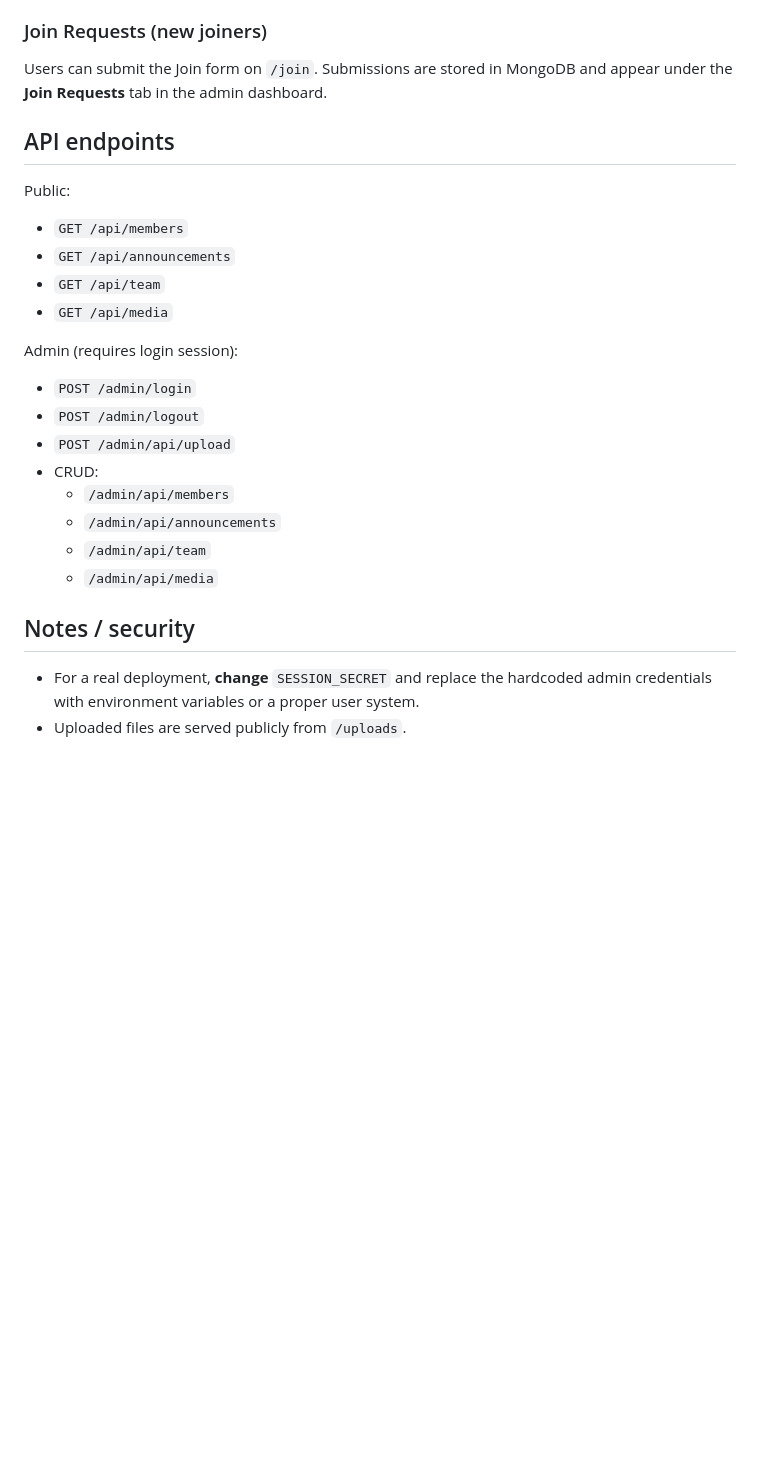
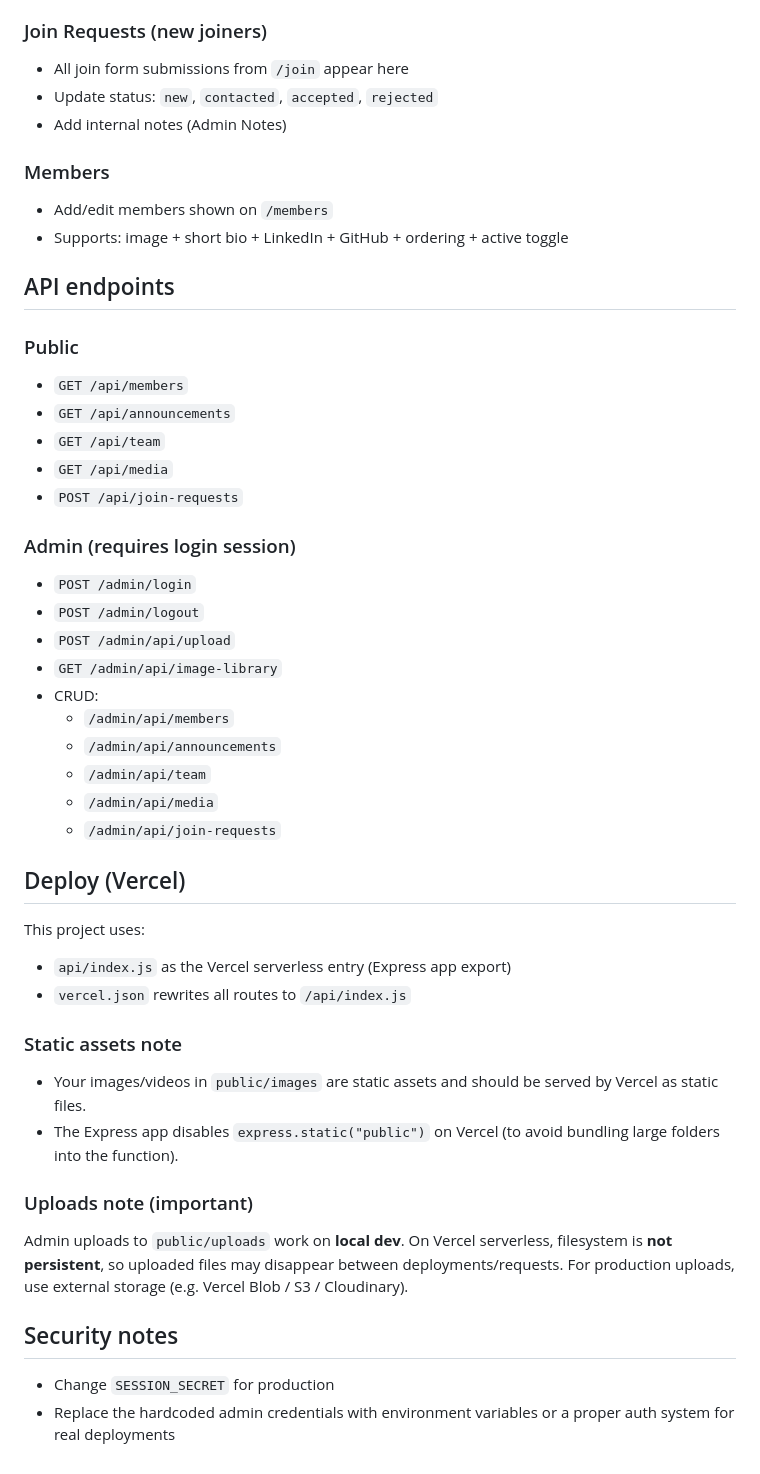
Before and after one commit to Niranjjith/Nexs-Hub, a Markdown page: README.md, the part around one of its changes. GitHub-like rendering; blank space fills up the shorter version.

```diff
--- a/README.md
+++ b/README.md
@@ -119,29 +150,57 @@ Basic add/edit/delete with inline dialogs.
 
 ### Join Requests (new joiners)
 
-Users can submit the Join form on `/join`. Submissions are stored in MongoDB and appear under the **Join Requests** tab in the admin dashboard.
+- All join form submissions from `/join` appear here
+- Update status: `new`, `contacted`, `accepted`, `rejected`
+- Add internal notes (Admin Notes)
+
+### Members
+
+- Add/edit members shown on `/members`
+- Supports: image + short bio + LinkedIn + GitHub + ordering + active toggle
 
 ## API endpoints
 
-Public:
+### Public
 
 - `GET /api/members`
 - `GET /api/announcements`
 - `GET /api/team`
 - `GET /api/media`
+- `POST /api/join-requests`
 
-Admin (requires login session):
+### Admin (requires login session)
 
 - `POST /admin/login`
 - `POST /admin/logout`
 - `POST /admin/api/upload`
+- `GET /admin/api/image-library`
 - CRUD:
   - `/admin/api/members`
   - `/admin/api/announcements`
   - `/admin/api/team`
   - `/admin/api/media`
+  - `/admin/api/join-requests`
 
-## Notes / security
+## Deploy (Vercel)
 
-- For a real deployment, **change** `SESSION_SECRET` and replace the hardcoded admin credentials with environment variables or a proper user system.
-- Uploaded files are served publicly from `/uploads`.
+This project uses:
+
+- `api/index.js` as the Vercel serverless entry (Express app export)
+- `vercel.json` rewrites all routes to `/api/index.js`
+
+### Static assets note
+
+- Your images/videos in `public/images` are static assets and should be served by Vercel as static files.
+- The Express app disables `express.static("public")` on Vercel (to avoid bundling large folders into the function).
+
+### Uploads note (important)
+
+Admin uploads to `public/uploads` work on **local dev**.
+On Vercel serverless, filesystem is **not persistent**, so uploaded files may disappear between deployments/requests.
+For production uploads, use external storage (e.g. Vercel Blob / S3 / Cloudinary).
+
+## Security notes
+
+- Change `SESSION_SECRET` for production
+- Replace the hardcoded admin credentials with environment variables or a proper auth system for real deployments
```
Also changed, not shown: other parts of README.md (+98 -67 lines).
